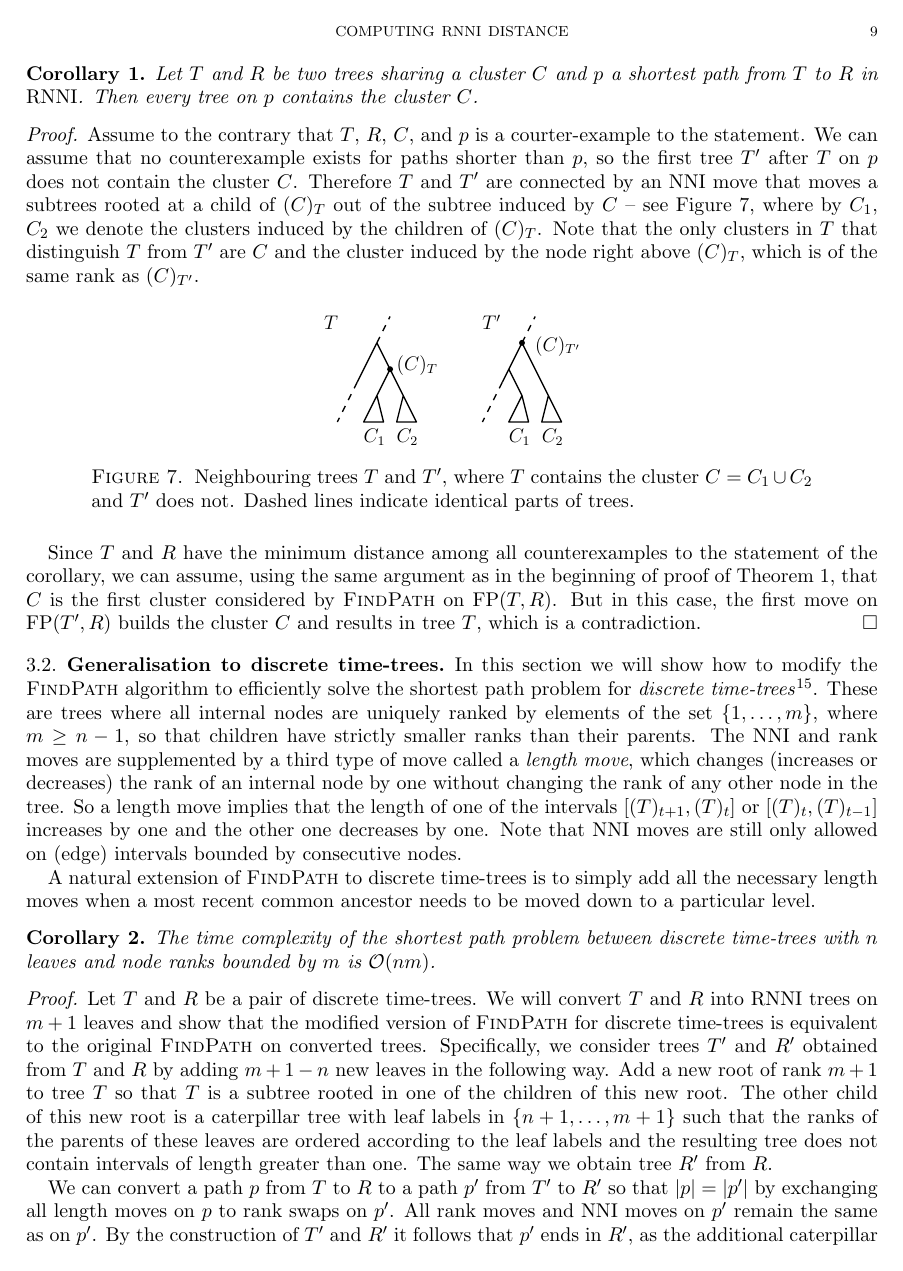
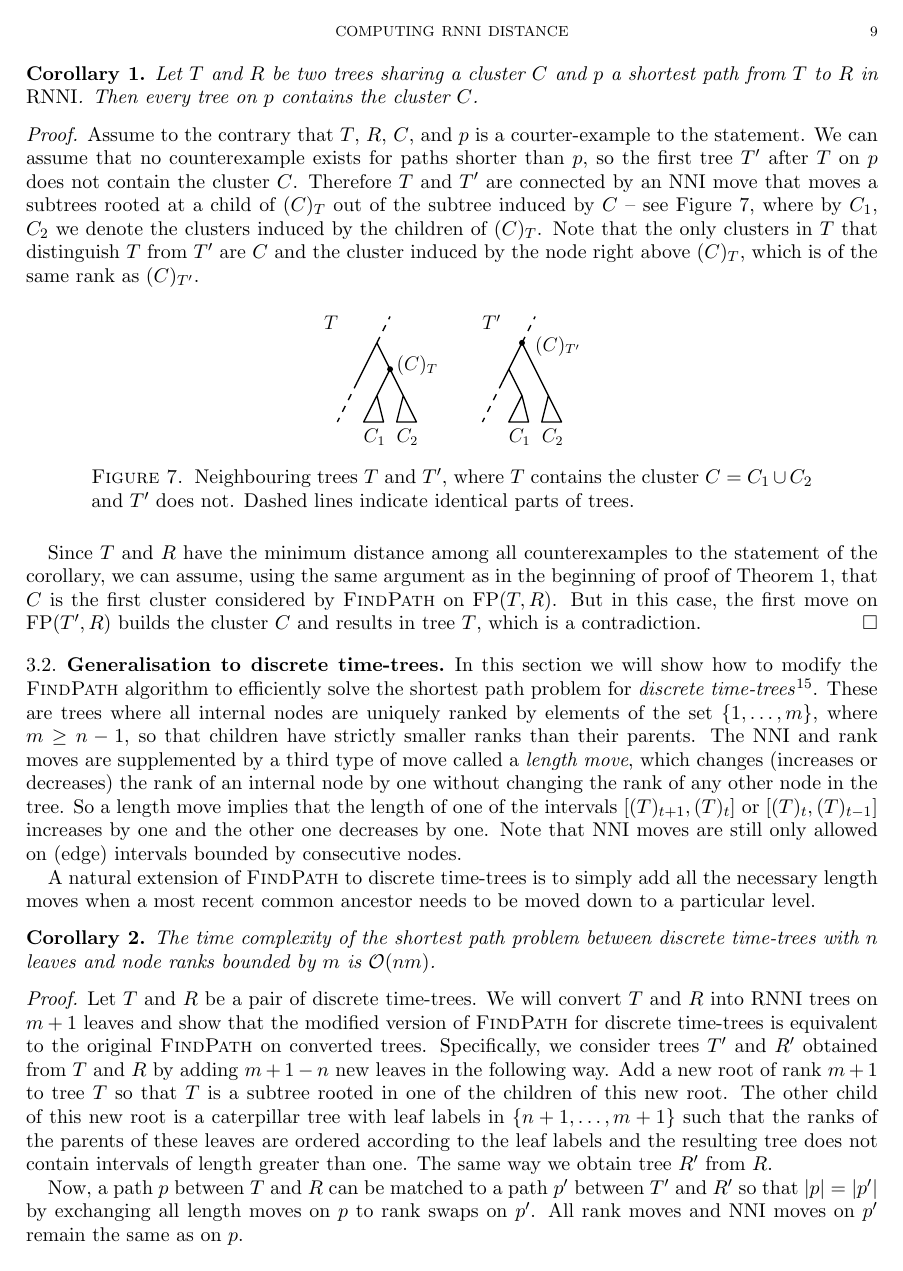
Before and after one commit to bioDS/rnni_polynomial_paper, a LaTeX paper (rnni_polynomial.tex): page 10 of 13. Compiled offline with pdfLaTeX.

```diff
--- a/rnni_polynomial.tex
+++ b/rnni_polynomial.tex
@@ -499,10 +499,8 @@
 The other child of this new root is a caterpillar tree with leaf labels in $\{n + 1, \ldots, m + 1\}$ such that the ranks of the parents of these leaves are ordered according to the leaf labels and the resulting tree does not contain intervals of length greater than one.
 The same way we obtain tree $R'$ from $R$.
 
-We can convert a path $p$ from $T$ to $R$ to a path $p'$ from $T'$ to $R'$ so that $|p| = |p'|$ by exchanging all length moves on $p$ to rank swaps on $p'$.
-All rank moves and $\nni$ moves on $p'$ remain the same as on $p'$.
-By the construction of $T'$ and $R'$ it follows that $p'$ ends in $R'$, as the additional caterpillar subtree does not change.
-As every move on $p$ corresponds to exactly one move on $p'$, the lengths of these paths coincide.
+Now, a path $p$ between $T$ and $R$ can be matched to a path $p'$ between $T'$ and $R'$ so that $|p| = |p'|$ by exchanging all length moves on $p$ to rank swaps on $p'$.
+All rank moves and $\nni$ moves on $p'$ remain the same as on $p$.
 
 $\fp(T,R)$ is defined by transforming the moves along $\fp(T',R')$ in the similar way.
 To show that $\fp(T, R)$ computes a shortest path, we observe that if there was another path $p$ from $T$ to $R$ strictly shorter than $\fp(T, R)$, we can construct a path $p'$ with $|p'| = |p| < |\fp(T,R)| = |\fp(T',R')s|$ between $T'$ and $R'$ as explained above, which is a contradiction to Theorem~\ref{thm:rnni_polynomial}.
```
